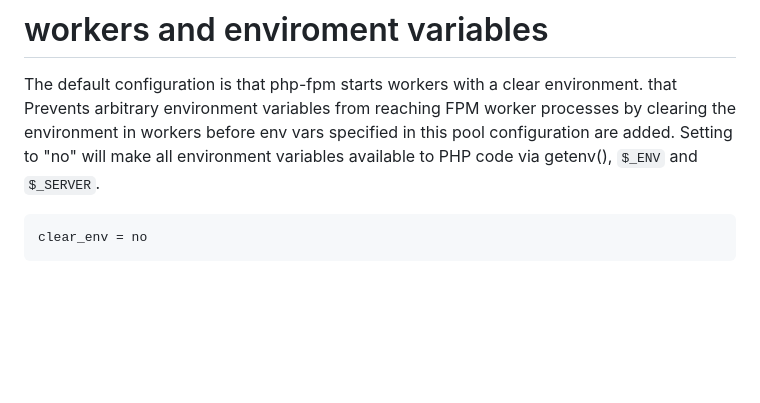
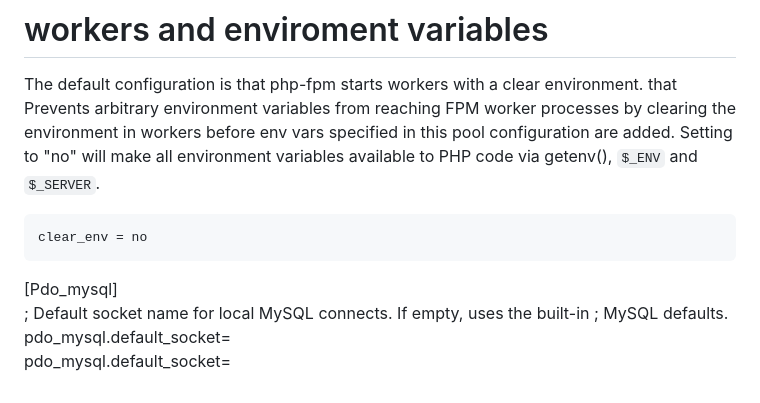
Before and after one commit to luismiguelcasadodiaz/inception, a Markdown page: learnings/PHP_FPM_learnings.md, the part around the change. GitHub-like rendering; blank space fills up the shorter version.

````diff
--- a/learnings/PHP_FPM_learnings.md
+++ b/learnings/PHP_FPM_learnings.md
@@ -106,3 +106,11 @@ pool configuration are added. Setting to "no" will make all environment variable
 ```conf
 clear_env = no
 ```
+
+
+
+[Pdo_mysql]
+; Default socket name for local MySQL connects.  If empty, uses the built-in
+; MySQL defaults.
+pdo_mysql.default_socket=
+pdo_mysql.default_socket=
````
Also changed, not shown: learnings/Docker_learnings.md (+32 -0 lines).
